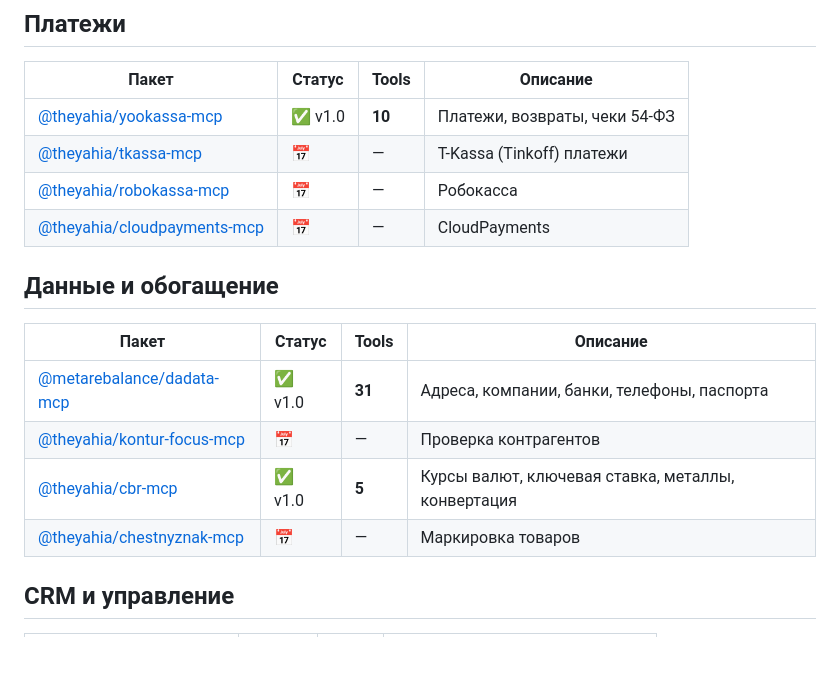
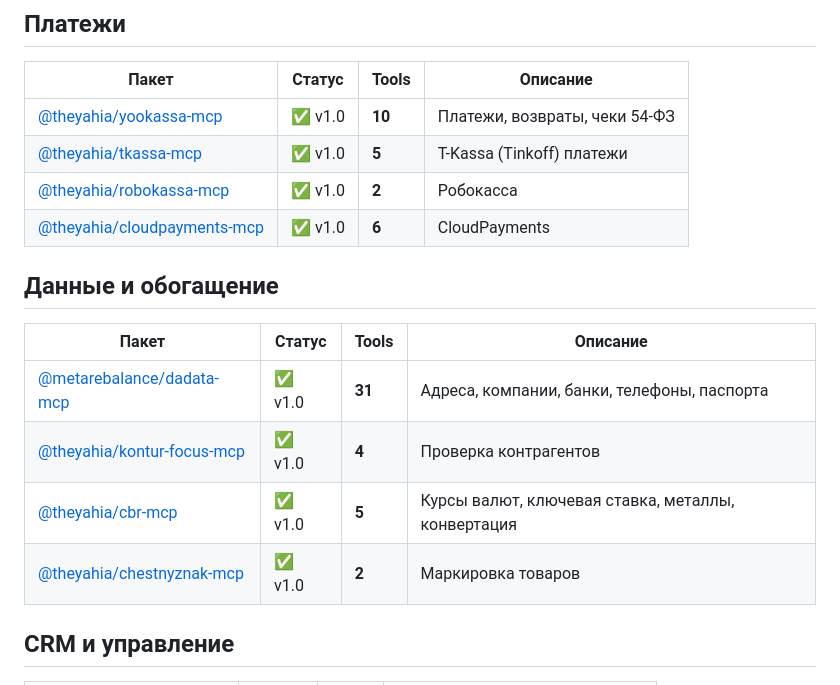
Before and after one commit to theYahia/russian-mcp, a Markdown page: README.md, the part around the change. Rendered like a GitHub page; blank space fills up the shorter version.

Commit message:
feat: mark wave 1 complete — payments(3) + data(2) released

```diff
--- a/README.md
+++ b/README.md
@@ -12,18 +12,18 @@
 | Пакет | Статус | Tools | Описание |
 |-------|--------|-------|----------|
 | [@theyahia/yookassa-mcp](https://www.npmjs.com/package/@theyahia/yookassa-mcp) | ✅ v1.0 | **10** | Платежи, возвраты, чеки 54-ФЗ |
-| [@theyahia/tkassa-mcp](https://www.npmjs.com/package/@theyahia/tkassa-mcp) | 📅 | — | T-Kassa (Tinkoff) платежи |
-| [@theyahia/robokassa-mcp](https://www.npmjs.com/package/@theyahia/robokassa-mcp) | 📅 | — | Робокасса |
-| [@theyahia/cloudpayments-mcp](https://www.npmjs.com/package/@theyahia/cloudpayments-mcp) | 📅 | — | CloudPayments |
+| [@theyahia/tkassa-mcp](https://www.npmjs.com/package/@theyahia/tkassa-mcp) | ✅ v1.0 | **5** | T-Kassa (Tinkoff) платежи |
+| [@theyahia/robokassa-mcp](https://www.npmjs.com/package/@theyahia/robokassa-mcp) | ✅ v1.0 | **2** | Робокасса |
+| [@theyahia/cloudpayments-mcp](https://www.npmjs.com/package/@theyahia/cloudpayments-mcp) | ✅ v1.0 | **6** | CloudPayments |
 
 ## Данные и обогащение
 
 | Пакет | Статус | Tools | Описание |
 |-------|--------|-------|----------|
 | [@metarebalance/dadata-mcp](https://www.npmjs.com/package/@metarebalance/dadata-mcp) | ✅ v1.0 | **31** | Адреса, компании, банки, телефоны, паспорта |
-| [@theyahia/kontur-focus-mcp](https://www.npmjs.com/package/@theyahia/kontur-focus-mcp) | 📅 | — | Проверка контрагентов |
+| [@theyahia/kontur-focus-mcp](https://www.npmjs.com/package/@theyahia/kontur-focus-mcp) | ✅ v1.0 | **4** | Проверка контрагентов |
 | [@theyahia/cbr-mcp](https://www.npmjs.com/package/@theyahia/cbr-mcp) | ✅ v1.0 | **5** | Курсы валют, ключевая ставка, металлы, конвертация |
-| [@theyahia/chestnyznak-mcp](https://www.npmjs.com/package/@theyahia/chestnyznak-mcp) | 📅 | — | Маркировка товаров |
+| [@theyahia/chestnyznak-mcp](https://www.npmjs.com/package/@theyahia/chestnyznak-mcp) | ✅ v1.0 | **2** | Маркировка товаров |
 
 ## CRM и управление
 
```
